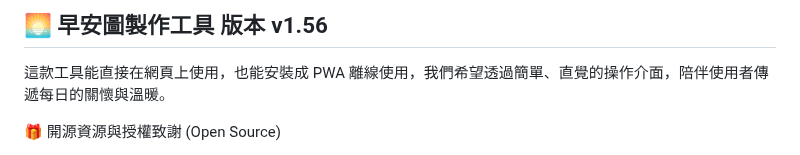
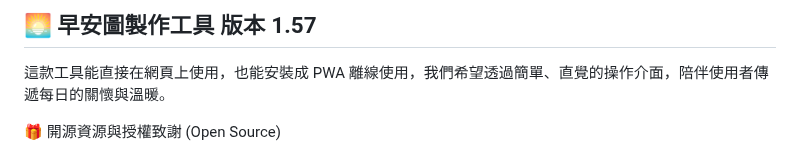
Before and after one commit to jadk01216-gif/goodmoring-v2, a Markdown page: README.md, the part around the change. Drawn GitHub-style.

```diff
--- a/README.md
+++ b/README.md
@@ -1,4 +1,4 @@
-## 🌅 早安圖製作工具 版本 v1.56
+## 🌅 早安圖製作工具 版本 1.57
 
 這款工具能直接在網頁上使用，也能安裝成 PWA 離線使用，我們希望透過簡單、直覺的操作介面，陪伴使用者傳遞每日的關懷與溫暖。
 
```
Also changed, not shown: changelog.md (+15 -0 lines).
